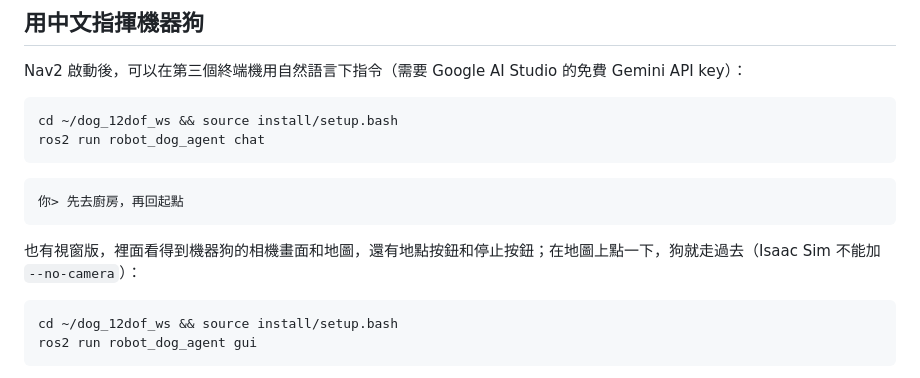
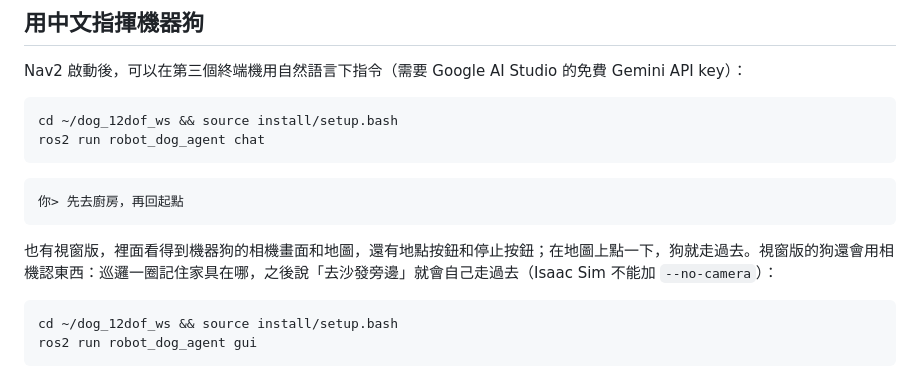
Before and after one commit to willie040600/dog_12dof_ws, a Markdown page: README.md, the part around the change. Rendered like a GitHub page.

````diff
--- a/README.md
+++ b/README.md
@@ -99,7 +99,7 @@ ros2 run robot_dog_agent chat
 你> 先去廚房，再回起點
 ```
 
-也有視窗版，裡面看得到機器狗的相機畫面和地圖，還有地點按鈕和停止按鈕；在地圖上點一下，狗就走過去（Isaac Sim 不能加 `--no-camera`）：
+也有視窗版，裡面看得到機器狗的相機畫面和地圖，還有地點按鈕和停止按鈕；在地圖上點一下，狗就走過去。視窗版的狗還會用相機認東西：巡邏一圈記住家具在哪，之後說「去沙發旁邊」就會自己走過去（Isaac Sim 不能加 `--no-camera`）：
 
 ```bash
 cd ~/dog_12dof_ws && source install/setup.bash
````
Also changed, not shown: robot_dog_agent/README.md (+40 -1 lines), robot_dog_agent/gui.png, 3 other files.
